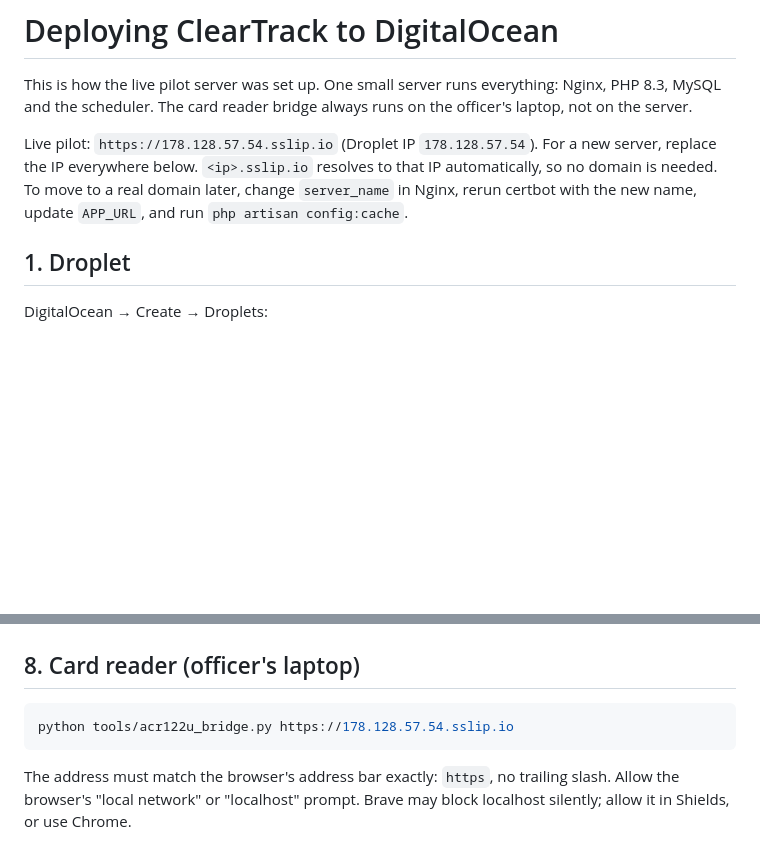
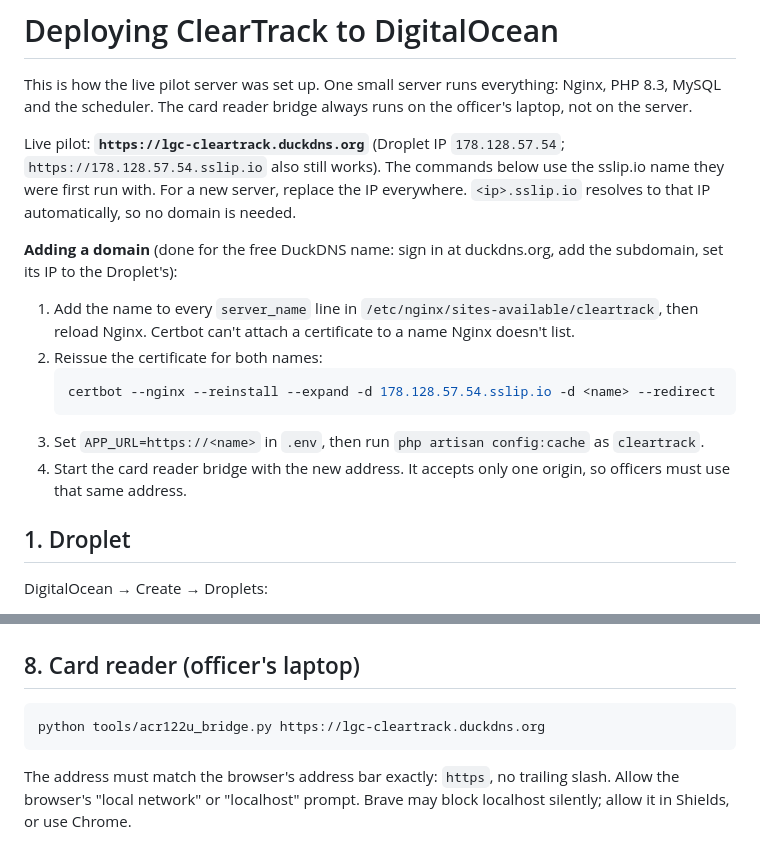
Before and after one commit to Burrento/ClearTrack, a Markdown page: docs/deploy-digitalocean.md, 2 parts joined by grey strips. GitHub-like rendering; blank space fills up the shorter version.

Commit message:
Deploy guide: live address is now lgc-cleartrack.duckdns.org
Co-Authored-By: Claude Opus 5.5 <noreply@anthropic.com>

````diff
--- a/docs/deploy-digitalocean.md
+++ b/docs/deploy-digitalocean.md
@@ -2,7 +2,17 @@
 
 This is how the live pilot server was set up. One small server runs everything: Nginx, PHP 8.3, MySQL and the scheduler. The card reader bridge always runs on the officer's laptop, not on the server.
 
-Live pilot: `https://178.128.57.54.sslip.io` (Droplet IP `178.128.57.54`). For a new server, replace the IP everywhere below. `<ip>.sslip.io` resolves to that IP automatically, so no domain is needed. To move to a real domain later, change `server_name` in Nginx, rerun certbot with the new name, update `APP_URL`, and run `php artisan config:cache`.
+Live pilot: **`https://lgc-cleartrack.duckdns.org`** (Droplet IP `178.128.57.54`; `https://178.128.57.54.sslip.io` also still works). The commands below use the sslip.io name they were first run with. For a new server, replace the IP everywhere. `<ip>.sslip.io` resolves to that IP automatically, so no domain is needed.
+
+**Adding a domain** (done for the free DuckDNS name: sign in at duckdns.org, add the subdomain, set its IP to the Droplet's):
+
+1. Add the name to every `server_name` line in `/etc/nginx/sites-available/cleartrack`, then reload Nginx. Certbot can't attach a certificate to a name Nginx doesn't list.
+2. Reissue the certificate for both names:
+   ```bash
+   certbot --nginx --reinstall --expand -d 178.128.57.54.sslip.io -d <name> --redirect
+   ```
+3. Set `APP_URL=https://<name>` in `.env`, then run `php artisan config:cache` as `cleartrack`.
+4. Start the card reader bridge with the new address. It accepts only one origin, so officers must use that same address.
 
 ## 1. Droplet
 
@@ -180,7 +190,7 @@ scp "root@178.128.57.54:/home/cleartrack/backups/*.gz" .
 ## 8. Card reader (officer's laptop)
 
 ```bash
-python tools/acr122u_bridge.py https://178.128.57.54.sslip.io
+python tools/acr122u_bridge.py https://lgc-cleartrack.duckdns.org
 ```
 
 The address must match the browser's address bar exactly: `https`, no trailing slash. Allow the browser's "local network" or "localhost" prompt. Brave may block localhost silently; allow it in Shields, or use Chrome.
````
